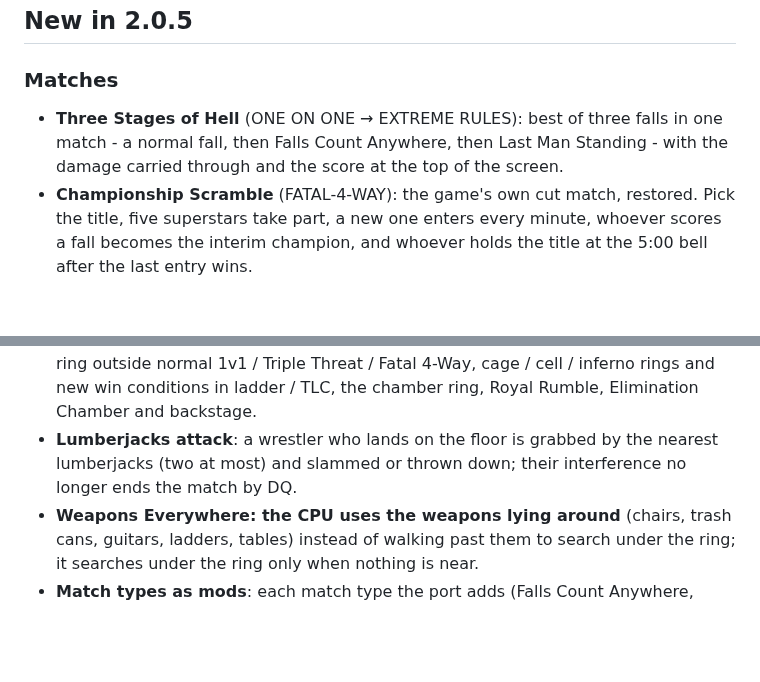
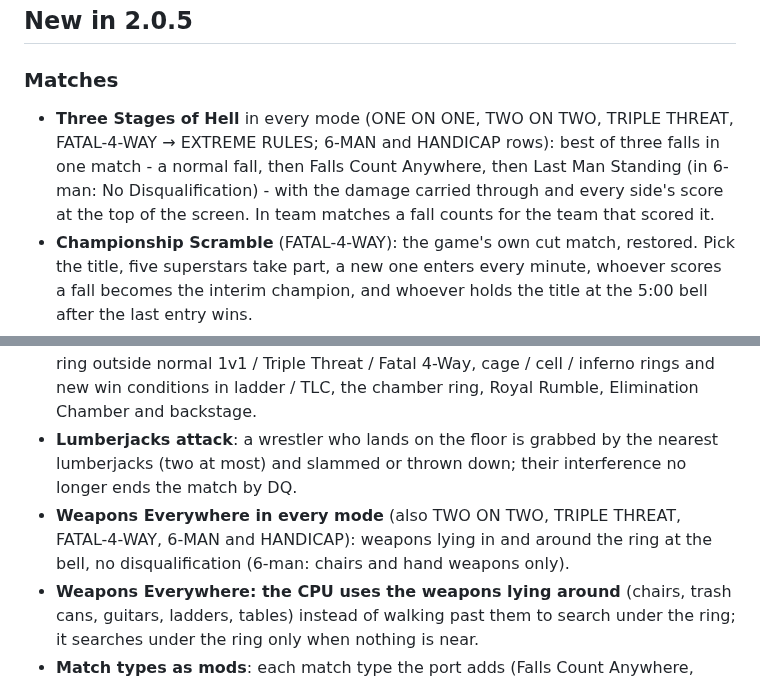
Before and after one commit to KaikoClanworth1/wwe-svr2011-pc, a Markdown page: docs/FEATURES.md, 2 parts joined by grey strips. Rendered like a GitHub page; blank space fills up the shorter version.

Commit message:
Features list: Three Stages of Hell and Weapons Everywhere in every mode
Co-Authored-By: Claude Opus 5.5 <noreply@anthropic.com>

```diff
--- a/docs/FEATURES.md
+++ b/docs/FEATURES.md
@@ -90,12 +90,13 @@ still being tested.
 ## New in 2.0.5
 
 ### Matches
-- **Three Stages of Hell** (ONE ON ONE → EXTREME RULES): best of three falls in one match - a normal fall, then Falls Count Anywhere, then Last Man Standing - with the damage carried through and the score at the top of the screen.
+- **Three Stages of Hell** in every mode (ONE ON ONE, TWO ON TWO, TRIPLE THREAT, FATAL-4-WAY → EXTREME RULES; 6-MAN and HANDICAP rows): best of three falls in one match - a normal fall, then Falls Count Anywhere, then Last Man Standing (in 6-man: No Disqualification) - with the damage carried through and every side's score at the top of the screen. In team matches a fall counts for the team that scored it.
 - **Championship Scramble** (FATAL-4-WAY): the game's own cut match, restored. Pick the title, five superstars take part, a new one enters every minute, whoever scores a fall becomes the interim champion, and whoever holds the title at the 5:00 bell after the last entry wins.
 - **Mystery Opponent** (ONE ON ONE → NORMAL MATCH → MYSTERY OPPONENT): the CPU picks your opponent in secret. It shows as "?" on the select, VS and loading screens and is revealed when it comes out last in the entrances, which can't be skipped.
 - **Elimination** in TRIPLE THREAT and FATAL-4-WAY (normal, Falls Count Anywhere, Extreme Rules): a pin or give up eliminates that wrestler, who leaves, and the match goes on until one is left.
 - **Match Creator: everything allowed**: every greyed-out option is free in every match type, as far as the game engine can play it. Combinations that crashed or froze in a 240-match test stay locked: over the top rope in tag / 6-man, the inferno ring outside normal 1v1 / Triple Threat / Fatal 4-Way, cage / cell / inferno rings and new win conditions in ladder / TLC, the chamber ring, Royal Rumble, Elimination Chamber and backstage.
 - **Lumberjacks attack**: a wrestler who lands on the floor is grabbed by the nearest lumberjacks (two at most) and slammed or thrown down; their interference no longer ends the match by DQ.
+- **Weapons Everywhere in every mode** (also TWO ON TWO, TRIPLE THREAT, FATAL-4-WAY, 6-MAN and HANDICAP): weapons lying in and around the ring at the bell, no disqualification (6-man: chairs and hand weapons only).
 - **Weapons Everywhere: the CPU uses the weapons lying around** (chairs, trash cans, guitars, ladders, tables) instead of walking past them to search under the ring; it searches under the ring only when nothing is near.
 - **Match types as mods**: each match type the port adds (Falls Count Anywhere, Championship Scramble, 15 / 25-man Royal Rumble, Lumberjack, Free-Roaming Backstage, Backstage for 3 / 4 / 6, Weapons Everywhere, Slobber Knocker, Three Stages of Hell, Elimination, Mystery Opponent) is a bundled mod on the Mods tab, switched on. Untick one and its rows leave the menus at the next start, with no gaps.
 
```
